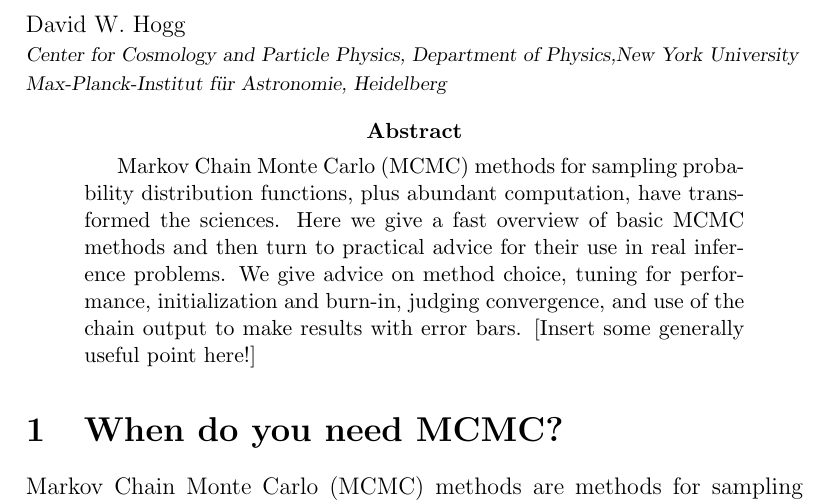
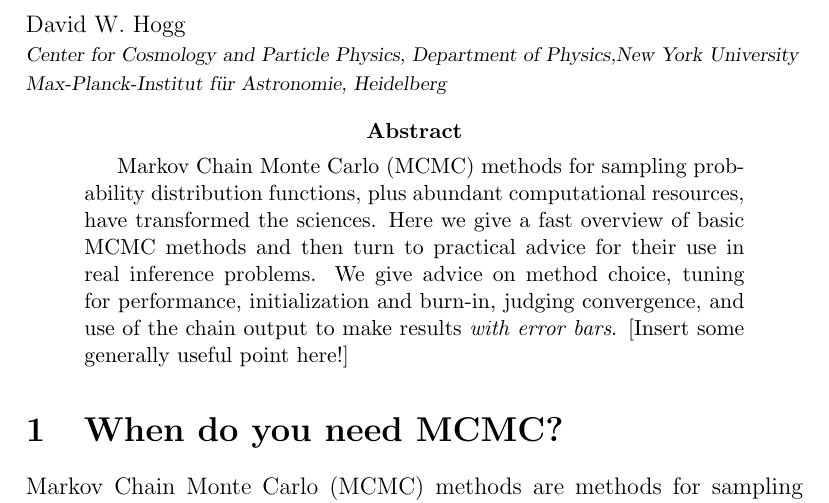
Before and after one commit to davidwhogg/mcmc, a LaTeX paper (mcmc.tex): part of page 1 of 6, cut so that both start at the same text. Compiled offline with pdfLaTeX.

Commit message:
Small comments on abstract

```diff
--- a/mcmc.tex
+++ b/mcmc.tex
@@ -58,13 +58,16 @@ David~W.~Hogg\\
 
 \begin{abstract}
 Markov Chain Monte Carlo (MCMC) methods for sampling probability
-distribution functions, plus abundant computation, have transformed
+distribution functions, plus abundant computational resources,
+have transformed
 the sciences.
 Here we give a fast overview of basic MCMC methods and then turn to
 practical advice for their use in real inference problems.
 We give advice on method choice, tuning for performance,
 initialization and burn-in, judging convergence, and use of the chain
-output to make results with error bars.
+output to make results {\it with error bars}.
+% Giving MCMC results with error bars is uncommon, but cool. I thought it
+% deserved an italic
 [Insert some generally useful point here!]
 \end{abstract}
 
```
Also changed, not shown: mcmc.tex (2 more changed lines).
